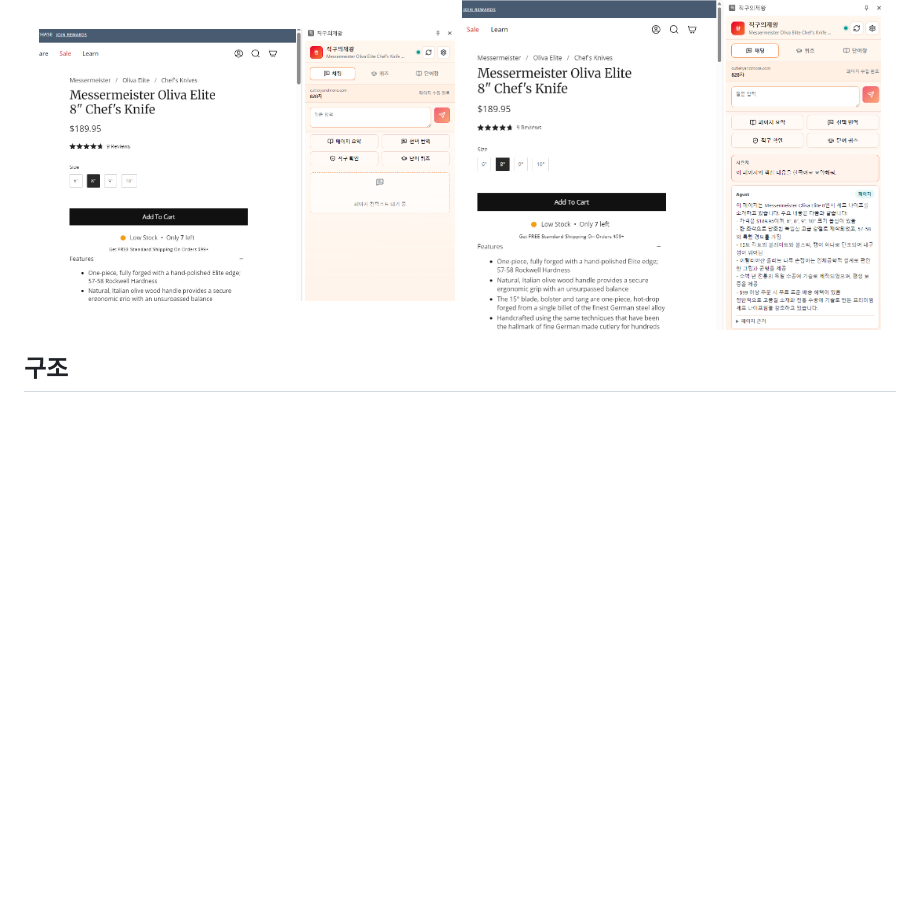
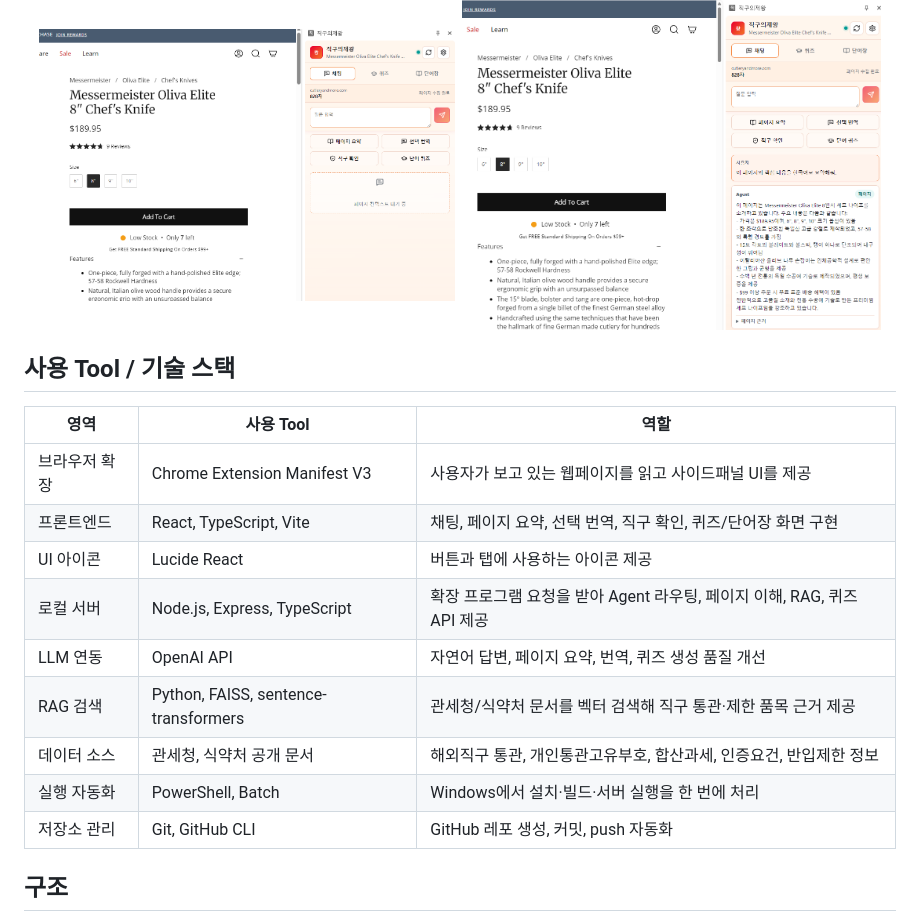
Before and after one commit to stonedool/jikgu-ui-jewang, a Markdown page: README.md, the part around the change. Rendered like a GitHub page; blank space fills up the shorter version.

Commit message:
Document tools and tech stack

```diff
--- a/README.md
+++ b/README.md
@@ -8,6 +8,20 @@
   <img src="docs/images/screenshot-context-loading.png" alt="직구의제왕 페이지 컨텍스트 수집 화면" width="48%" />
   <img src="docs/images/screenshot-page-summary.png" alt="직구의제왕 페이지 요약 답변 화면" width="48%" />
 </p>
+
+## 사용 Tool / 기술 스택
+
+| 영역 | 사용 Tool | 역할 |
+| --- | --- | --- |
+| 브라우저 확장 | Chrome Extension Manifest V3 | 사용자가 보고 있는 웹페이지를 읽고 사이드패널 UI를 제공 |
+| 프론트엔드 | React, TypeScript, Vite | 채팅, 페이지 요약, 선택 번역, 직구 확인, 퀴즈/단어장 화면 구현 |
+| UI 아이콘 | Lucide React | 버튼과 탭에 사용하는 아이콘 제공 |
+| 로컬 서버 | Node.js, Express, TypeScript | 확장 프로그램 요청을 받아 Agent 라우팅, 페이지 이해, RAG, 퀴즈 API 제공 |
+| LLM 연동 | OpenAI API | 자연어 답변, 페이지 요약, 번역, 퀴즈 생성 품질 개선 |
+| RAG 검색 | Python, FAISS, sentence-transformers | 관세청/식약처 문서를 벡터 검색해 직구 통관·제한 품목 근거 제공 |
+| 데이터 소스 | 관세청, 식약처 공개 문서 | 해외직구 통관, 개인통관고유부호, 합산과세, 인증요건, 반입제한 정보 |
+| 실행 자동화 | PowerShell, Batch | Windows에서 설치·빌드·서버 실행을 한 번에 처리 |
+| 저장소 관리 | Git, GitHub CLI | GitHub 레포 생성, 커밋, push 자동화 |
 
 ## 구조
 
```
